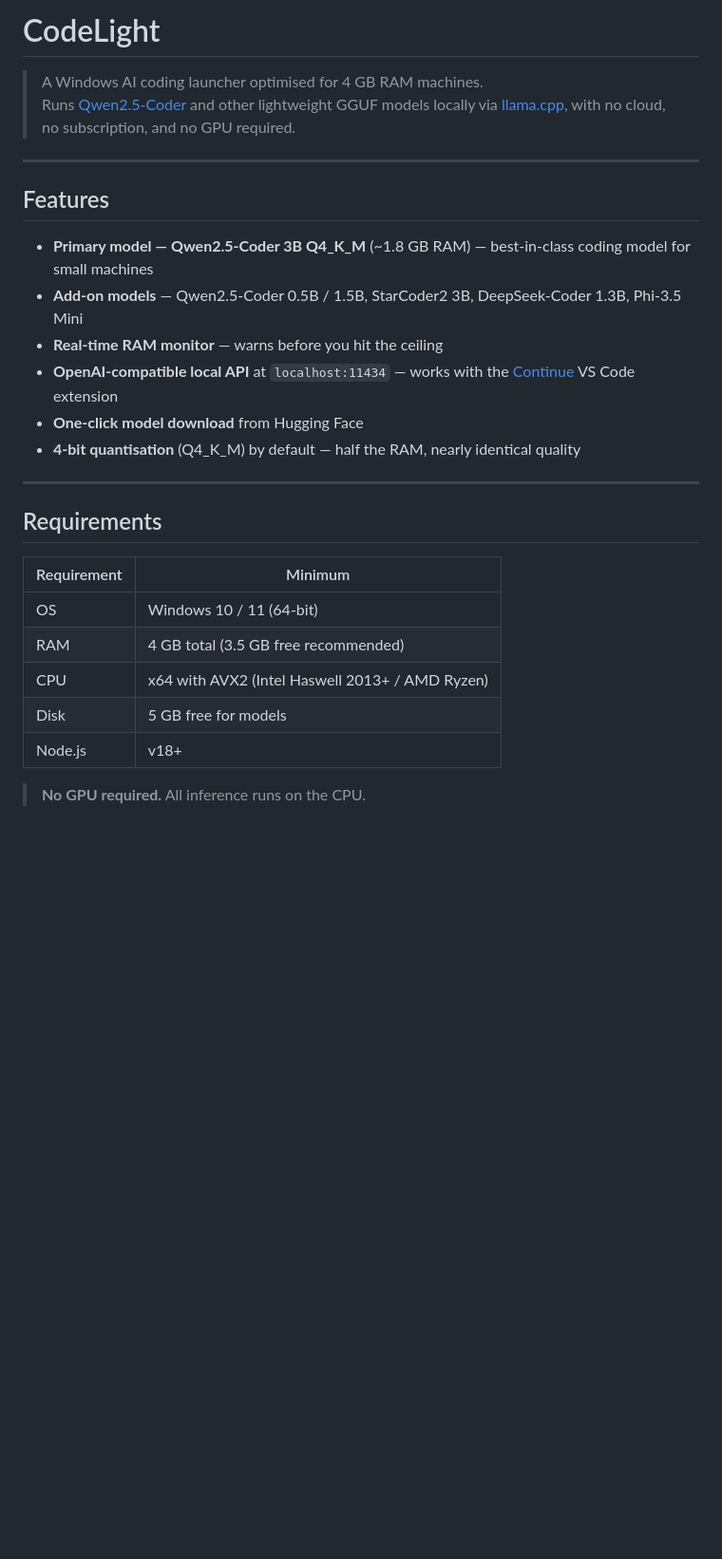
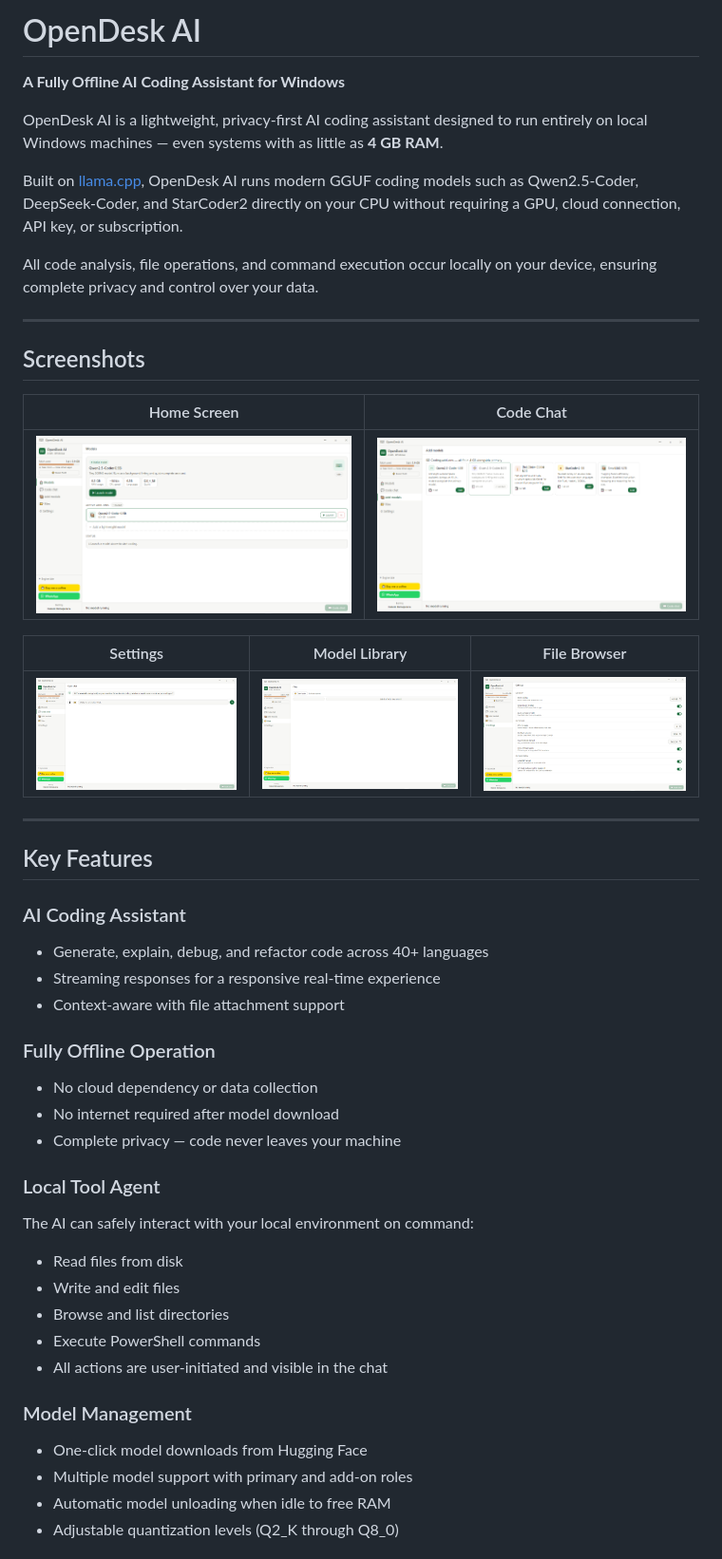
Before and after one commit to khebaz/OpenDesk-AI, a Markdown page: README.md, the part around one of its changes. Shown at 95% size. GitHub-like rendering; blank space fills up the shorter version.

```diff
--- a/README.md
+++ b/README.md
@@ -1,29 +1,50 @@
-# CodeLight
+# OpenDesk AI
 
-> A Windows AI coding launcher optimised for 4 GB RAM machines.
-> Runs [Qwen2.5-Coder](https://huggingface.co/Qwen/Qwen2.5-Coder-3B-Instruct-GGUF) and other lightweight GGUF models locally via [llama.cpp](https://github.com/ggml-org/llama.cpp), with no cloud, no subscription, and no GPU required.
+**A Fully Offline AI Coding Assistant for Windows**
+
+OpenDesk AI is a lightweight, privacy-first AI coding assistant designed to run entirely on local Windows machines — even systems with as little as **4 GB RAM**.
+
+Built on [llama.cpp](https://github.com/ggml-org/llama.cpp), OpenDesk AI runs modern GGUF coding models such as Qwen2.5-Coder, DeepSeek-Coder, and StarCoder2 directly on your CPU without requiring a GPU, cloud connection, API key, or subscription.
+
+All code analysis, file operations, and command execution occur locally on your device, ensuring complete privacy and control over your data.
 
 ---
 
-## Features
+## Screenshots
 
-- **Primary model — Qwen2.5-Coder 3B Q4_K_M** (~1.8 GB RAM) — best-in-class coding model for small machines
-- **Add-on models** — Qwen2.5-Coder 0.5B / 1.5B, StarCoder2 3B, DeepSeek-Coder 1.3B, Phi-3.5 Mini
-- **Real-time RAM monitor** — warns before you hit the ceiling
-- **OpenAI-compatible local API** at `localhost:11434` — works with the [Continue](https://continue.dev) VS Code extension
-- **One-click model download** from Hugging Face
-- **4-bit quantisation** (Q4_K_M) by default — half the RAM, nearly identical quality
+| Home Screen | Code Chat |
+|---|---|
+| ![Home Screen](Screen-Shots/Screenshot%20(17).png) | ![Code Chat](Screen-Shots/Screenshot%20(19).png) |
+
+| Settings | Model Library | File Browser |
+|---|---|---|
+| ![Settings](Screen-Shots/Screenshot%20(18).png) | ![Model Library](Screen-Shots/Screenshot%20(20).png) | ![File Browser](Screen-Shots/Screenshot%20(21).png) |
 
 ---
 
-## Requirements
+## Key Features
 
-| Requirement | Minimum |
-|---|---|
-| OS | Windows 10 / 11 (64-bit) |
-| RAM | 4 GB total (3.5 GB free recommended) |
-| CPU | x64 with AVX2 (Intel Haswell 2013+ / AMD Ryzen) |
-| Disk | 5 GB free for models |
-| Node.js | v18+ |
+### AI Coding Assistant
+- Generate, explain, debug, and refactor code across 40+ languages
+- Streaming responses for a responsive real-time experience
+- Context-aware with file attachment support
 
-> **No GPU required.** All inference runs on the CPU.
+### Fully Offline Operation
+- No cloud dependency or data collection
+- No internet required after model download
+- Complete privacy — code never leaves your machine
+
+### Local Tool Agent
+The AI can safely interact with your local environment on command:
+- Read files from disk
+- Write and edit files
+- Browse and list directories
+- Execute PowerShell commands
+- All actions are user-initiated and visible in the chat
+
+### Model Management
+- One-click model downloads from Hugging Face
+- Multiple model support with primary and add-on roles
+- Automatic model unloading when idle to free RAM
+- Adjustable quantization levels (Q2_K through Q8_0)
+
```
Also changed, not shown: other parts of README.md (+183 -65 lines).
